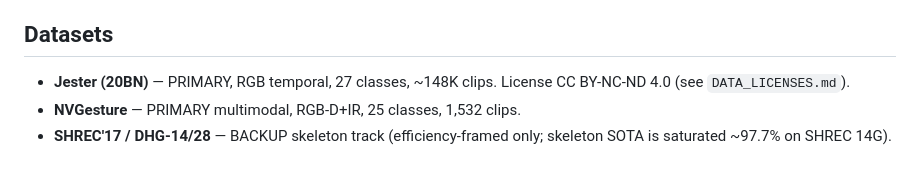
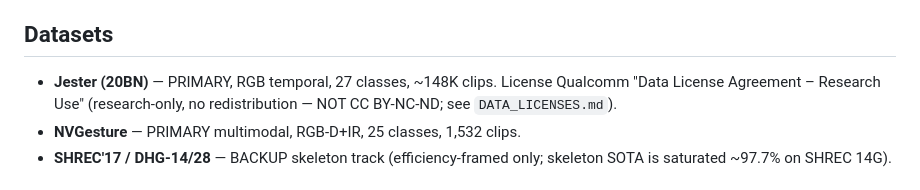
Before and after one commit to Mandar77/gesture-efficiency, a Markdown page: BRIEF.md, the part around the change. GitHub-like rendering.

```diff
--- a/BRIEF.md
+++ b/BRIEF.md
@@ -23,7 +23,8 @@ FLOPs.
 
 ## Datasets
 - **Jester (20BN)** — PRIMARY, RGB temporal, 27 classes, ~148K clips. License
-  CC BY-NC-ND 4.0 (see `DATA_LICENSES.md`).
+  Qualcomm "Data License Agreement – Research Use" (research-only, no
+  redistribution — NOT CC BY-NC-ND; see `DATA_LICENSES.md`).
 - **NVGesture** — PRIMARY multimodal, RGB-D+IR, 25 classes, 1,532 clips.
 - **SHREC'17 / DHG-14/28** — BACKUP skeleton track (efficiency-framed only;
   skeleton SOTA is saturated ~97.7% on SHREC 14G).
```
Also changed, not shown: DATA_LICENSES.md (+21 -10 lines).
